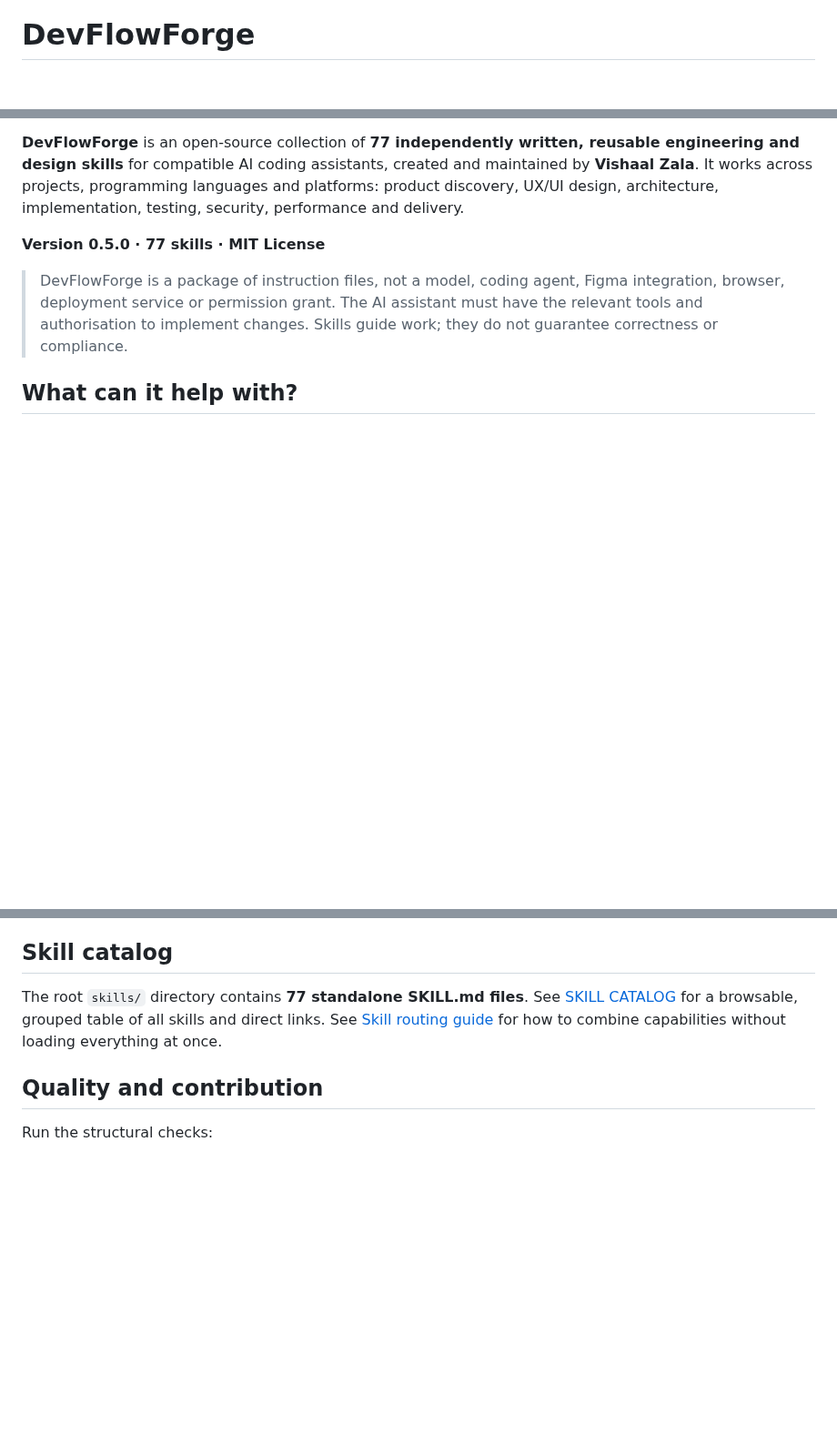
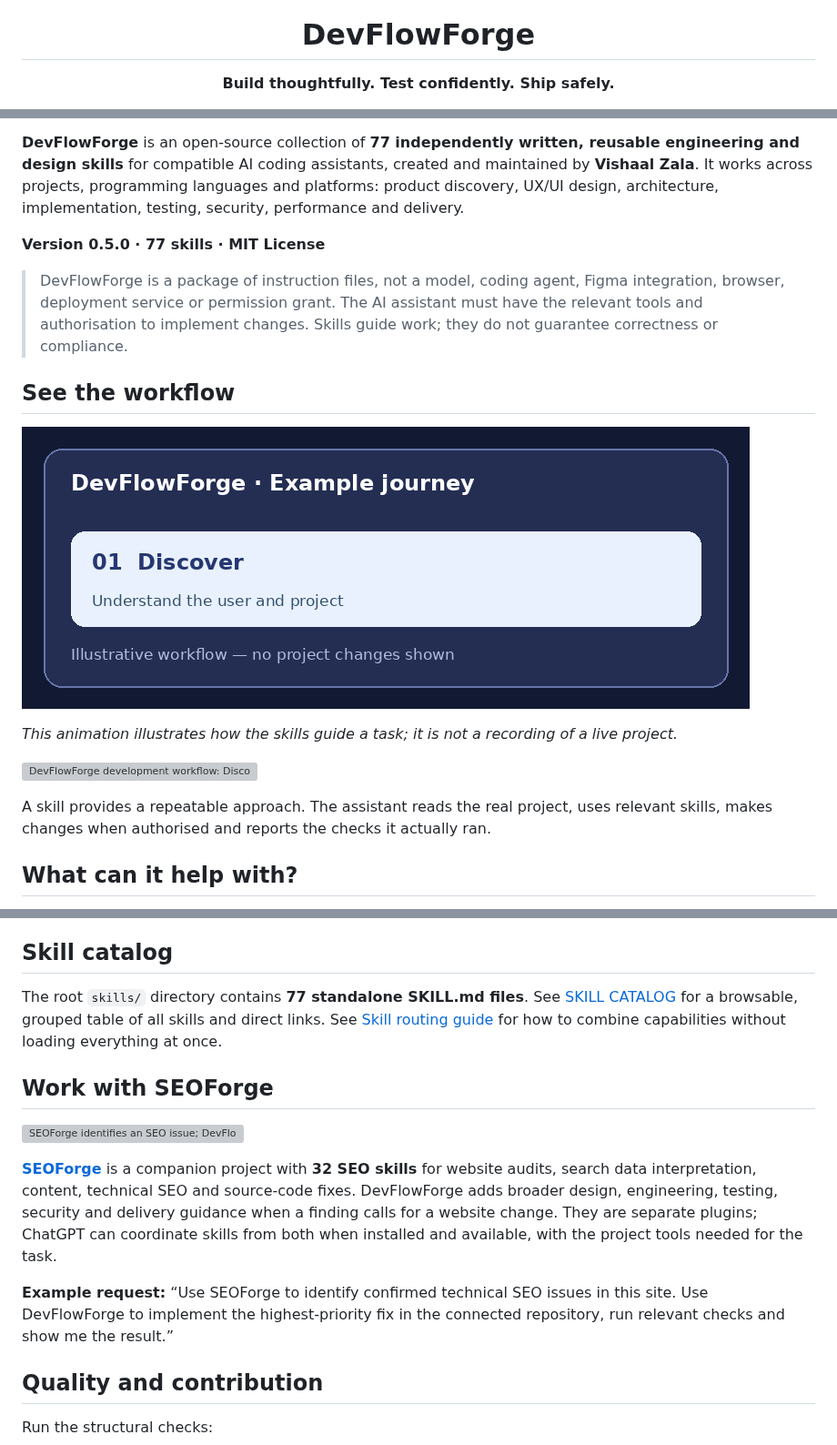
Before and after one commit to vishaalzala/DevFlowForge, a Markdown page: README.md, 3 parts joined by grey strips. Shown at 91% size. Rendered like a GitHub page; pictures changed too: assets/readme/workflow-demo.gif (added); blank space fills up the shorter version; grey boxes are pictures that could not be loaded.

Commit message:
Add visual README and SEOForge companion guide

```diff
--- a/README.md
+++ b/README.md
@@ -1,4 +5,4 @@
 # DevFlowForge
 
-<div align="center">
+**Build thoughtfully. Test confidently. Ship safely.**
 
@@ -14,4 +16,14 @@
 
 > DevFlowForge is a package of instruction files, not a model, coding agent, Figma integration, browser, deployment service or permission grant. The AI assistant must have the relevant tools and authorisation to implement changes. Skills guide work; they do not guarantee correctness or compliance.
 
+## See the workflow
+
+![Illustrative DevFlowForge journey from discovery through delivery](assets/readme/workflow-demo.gif)
+
+*This animation illustrates how the skills guide a task; it is not a recording of a live project.*
+
+![DevFlowForge development workflow: Discover, Investigate, Plan, Implement, Test, Review and Ship](assets/devflowforge-overview.svg)
+
+A skill provides a repeatable approach. The assistant reads the real project, uses relevant skills, makes changes when authorised and reports the checks it actually ran.
+
 ## What can it help with?
@@ -75,6 +89,14 @@ Use your assistant's documented skills-loader, or supply a specific `skills/<nam
 
 The root `skills/` directory contains **77 standalone SKILL.md files**. See [SKILL CATALOG](SKILLS.md) for a browsable, grouped table of all skills and direct links. See [Skill routing guide](references/skill-routing.md) for how to combine capabilities without loading everything at once.
 
+## Work with SEOForge
+
+![SEOForge identifies an SEO issue; DevFlowForge guides implementation and verification](assets/readme/companion-workflow.svg)
+
+[**SEOForge**](https://github.com/vishaalzala/SEOForge) is a companion project with **32 SEO skills** for website audits, search data interpretation, content, technical SEO and source-code fixes. DevFlowForge adds broader design, engineering, testing, security and delivery guidance when a finding calls for a website change. They are separate plugins; ChatGPT can coordinate skills from both when installed and available, with the project tools needed for the task.
+
+**Example request:** “Use SEOForge to identify confirmed technical SEO issues in this site. Use DevFlowForge to implement the highest-priority fix in the connected repository, run relevant checks and show me the result.”
+
 ## Quality and contribution
 
 Run the structural checks:
```
Also changed, not shown: other parts of README.md (+7 -3 lines), 3 other files.
